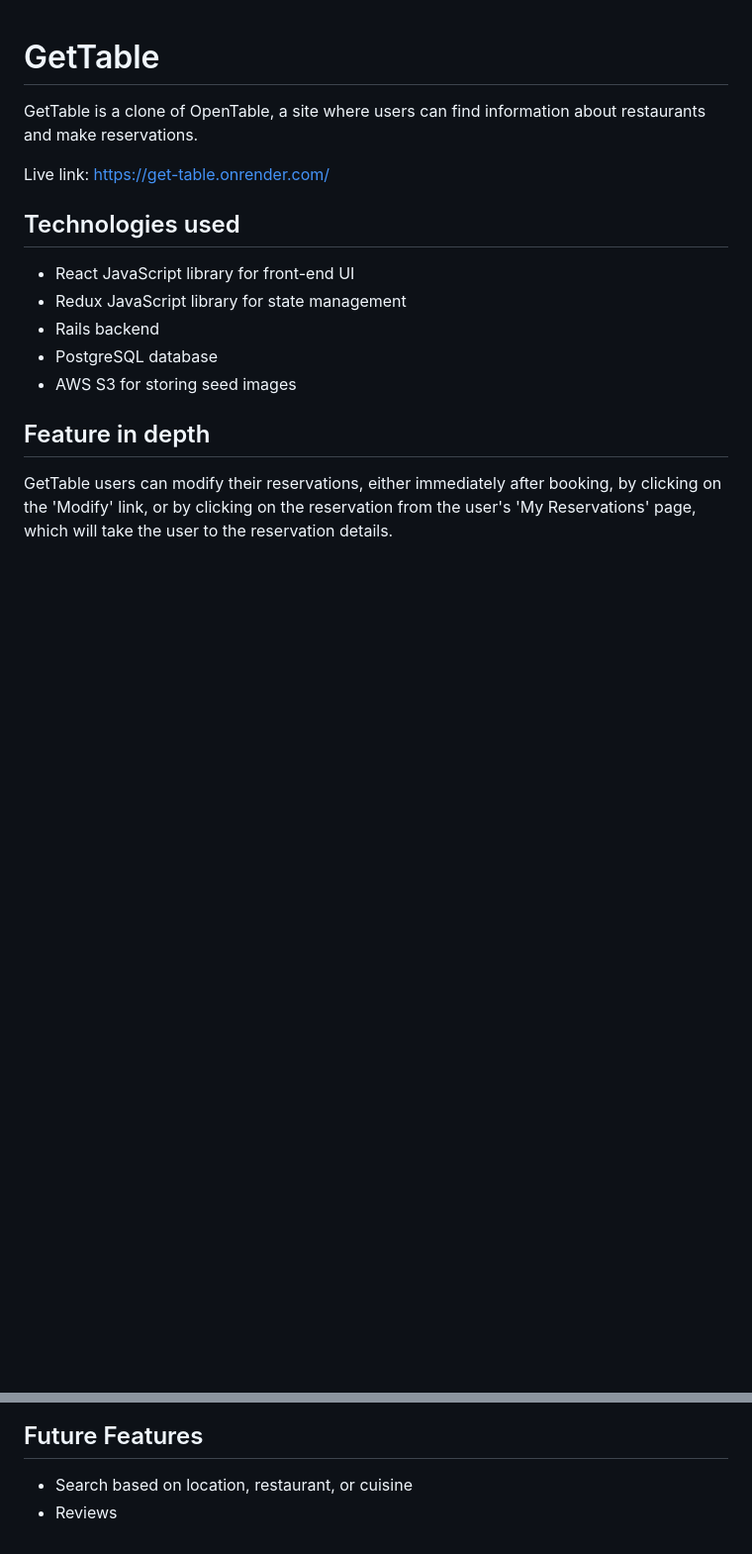
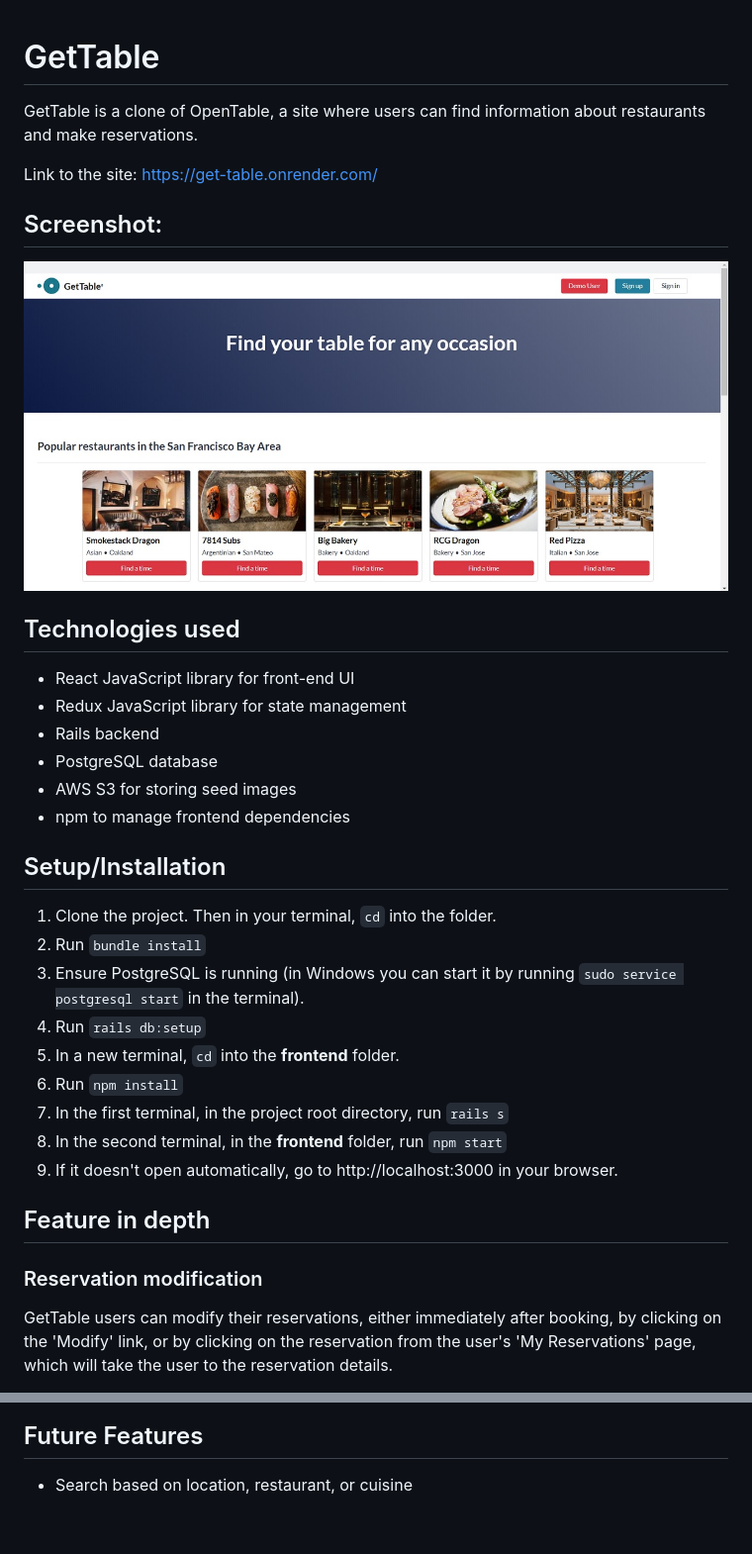
Before and after one commit to jason330/GetTable, a Markdown page: README.md, 2 parts joined by grey strips. Shown: that part at 99% size. Drawn GitHub-style; pictures changed too: GTss.jpg (added); blank space fills up the shorter version.

```diff
--- a/README.md
+++ b/README.md
@@ -2,7 +2,10 @@
 
 GetTable is a clone of OpenTable, a site where users can find information about restaurants and make reservations.
 
-Live link: https://get-table.onrender.com/
+Link to the site: https://get-table.onrender.com/
+
+## Screenshot:
+![Home page screen shot](GTss.jpg)
 
 ## Technologies used
 
@@ -11,8 +14,22 @@ Live link: https://get-table.onrender.com/
 - Rails backend
 - PostgreSQL database
 - AWS S3 for storing seed images
+- npm to manage frontend dependencies
+
+## Setup/Installation
+1. Clone the project. Then in your terminal, `cd` into the folder.
+2. Run `bundle install`
+3. Ensure PostgreSQL is running (in Windows you can start it by running `sudo service postgresql start` in the terminal).
+4. Run `rails db:setup`
+5. In a new terminal, `cd` into the **frontend** folder.
+6. Run `npm install`
+7. In the first terminal, in the project root directory, run `rails s`
+8. In the second terminal, in the **frontend** folder, run `npm start`
+9. If it doesn't open automatically, go to http://localhost:3000 in your browser.
 
 ## Feature in depth
+
+### Reservation modification
 
 GetTable users can modify their reservations, either immediately after booking, by clicking on the 'Modify' link, or by clicking on the reservation from the user's 'My Reservations' page, which will take the user to the reservation details.
 
@@ -25,4 +46,3 @@ The `getReservation` action is then dispatched, and both the `reservationReducer
 ## Future Features
 
 - Search based on location, restaurant, or cuisine
-- Reviews
```
Also changed, not shown: other parts of README.md (+4 -0 lines).
